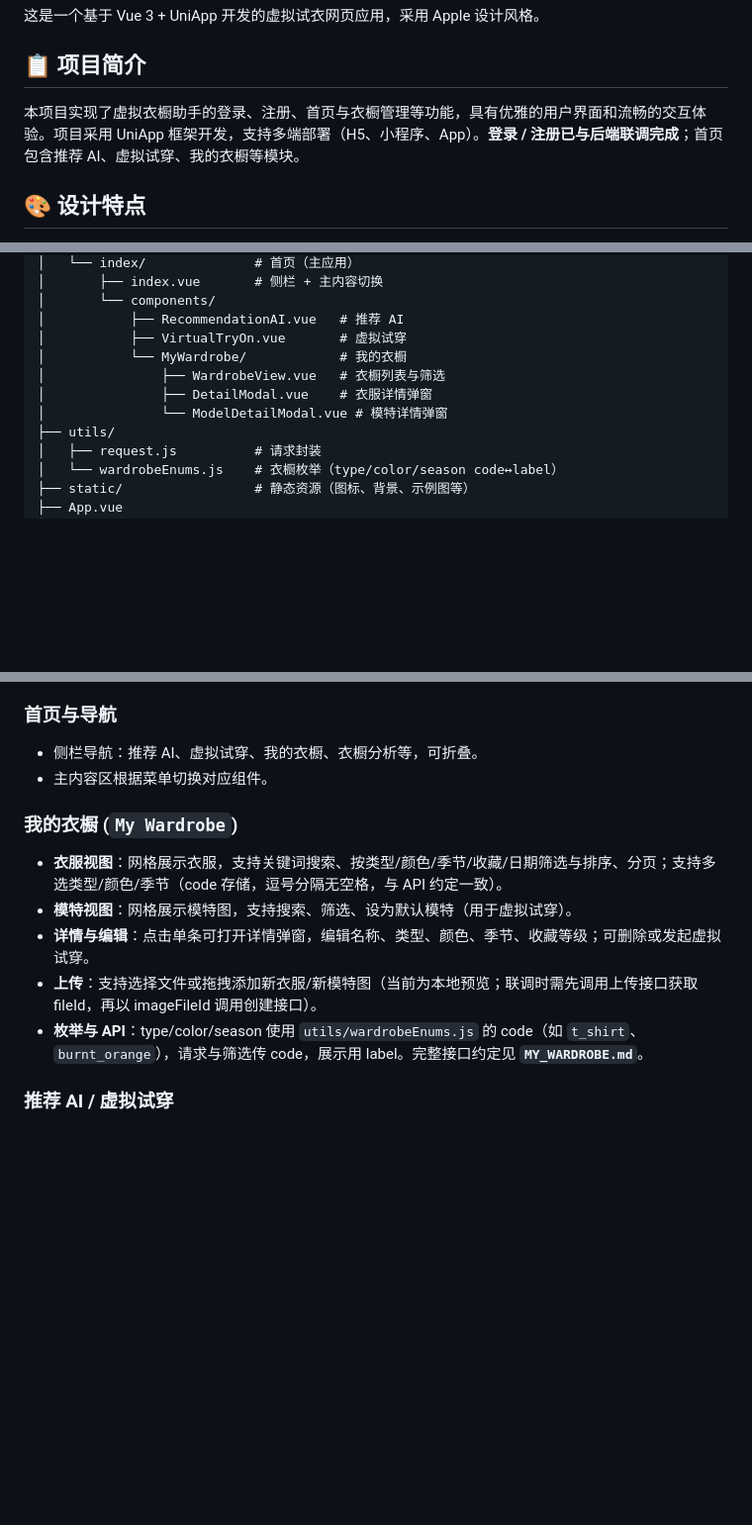
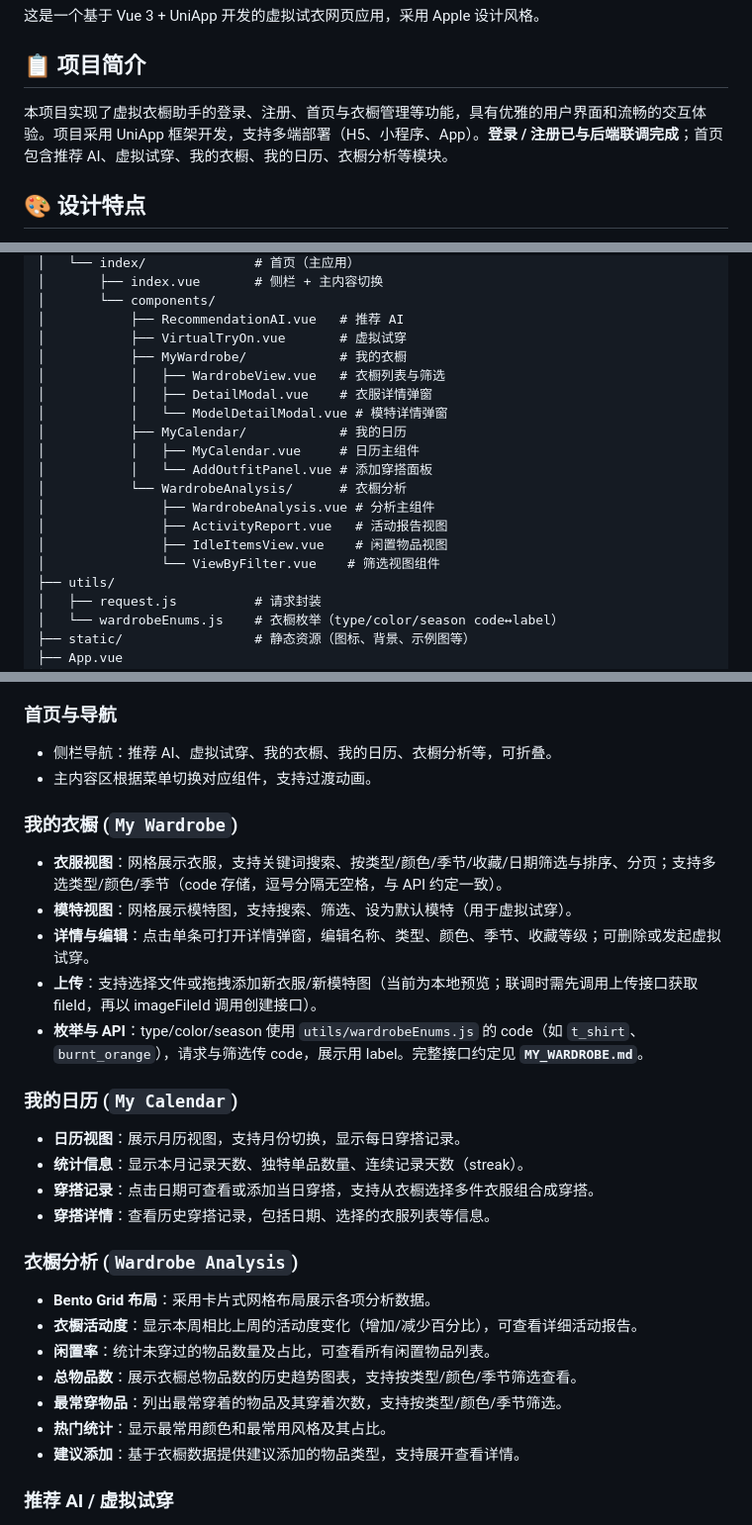
Before and after one commit to lwowlwowl/Personal-AI-Wardrobe-Assistant, a Markdown page: src/frontend/README.md, 3 parts joined by grey strips. Shown at 99% size. Rendered like a GitHub page; blank space fills up the shorter version.

Commit message:
Update frontend README with MyCalendar and WardrobeAnalysis component

```diff
--- a/src/frontend/README.md
+++ b/src/frontend/README.md
@@ -4,7 +4,7 @@
 
 ## 📋 项目简介
 
-本项目实现了虚拟衣橱助手的登录、注册、首页与衣橱管理等功能，具有优雅的用户界面和流畅的交互体验。项目采用 UniApp 框架开发，支持多端部署（H5、小程序、App）。**登录 / 注册已与后端联调完成**；首页包含推荐 AI、虚拟试穿、我的衣橱等模块。
+本项目实现了虚拟衣橱助手的登录、注册、首页与衣橱管理等功能，具有优雅的用户界面和流畅的交互体验。项目采用 UniApp 框架开发，支持多端部署（H5、小程序、App）。**登录 / 注册已与后端联调完成**；首页包含推荐 AI、虚拟试穿、我的衣橱、我的日历、衣橱分析等模块。
 
 ## 🎨 设计特点
 
@@ -28,10 +28,18 @@ frontend/
 │       └── components/
 │           ├── RecommendationAI.vue   # 推荐 AI
 │           ├── VirtualTryOn.vue       # 虚拟试穿
-│           └── MyWardrobe/            # 我的衣橱
-│               ├── WardrobeView.vue   # 衣橱列表与筛选
-│               ├── DetailModal.vue    # 衣服详情弹窗
-│               └── ModelDetailModal.vue # 模特详情弹窗
+│           ├── MyWardrobe/            # 我的衣橱
+│           │   ├── WardrobeView.vue   # 衣橱列表与筛选
+│           │   ├── DetailModal.vue    # 衣服详情弹窗
+│           │   └── ModelDetailModal.vue # 模特详情弹窗
+│           ├── MyCalendar/            # 我的日历
+│           │   ├── MyCalendar.vue     # 日历主组件
+│           │   └── AddOutfitPanel.vue # 添加穿搭面板
+│           └── WardrobeAnalysis/      # 衣橱分析
+│               ├── WardrobeAnalysis.vue # 分析主组件
+│               ├── ActivityReport.vue   # 活动报告视图
+│               ├── IdleItemsView.vue    # 闲置物品视图
+│               └── ViewByFilter.vue    # 筛选视图组件
 ├── utils/
 │   ├── request.js          # 请求封装
 │   └── wardrobeEnums.js    # 衣橱枚举（type/color/season code↔label）
@@ -55,8 +63,8 @@ frontend/
 
 ### 首页与导航
 
-- 侧栏导航：推荐 AI、虚拟试穿、我的衣橱、衣橱分析等，可折叠。
-- 主内容区根据菜单切换对应组件。
+- 侧栏导航：推荐 AI、虚拟试穿、我的衣橱、我的日历、衣橱分析等，可折叠。
+- 主内容区根据菜单切换对应组件，支持过渡动画。
 
 ### 我的衣橱 (`My Wardrobe`)
 
@@ -65,6 +73,23 @@ frontend/
 - **详情与编辑**：点击单条可打开详情弹窗，编辑名称、类型、颜色、季节、收藏等级；可删除或发起虚拟试穿。
 - **上传**：支持选择文件或拖拽添加新衣服/新模特图（当前为本地预览；联调时需先调用上传接口获取 fileId，再以 imageFileId 调用创建接口）。
 - **枚举与 API**：type/color/season 使用 `utils/wardrobeEnums.js` 的 code（如 `t_shirt`、`burnt_orange`），请求与筛选传 code，展示用 label。完整接口约定见 **`MY_WARDROBE.md`**。
+
+### 我的日历 (`My Calendar`)
+
+- **日历视图**：展示月历视图，支持月份切换，显示每日穿搭记录。
+- **统计信息**：显示本月记录天数、独特单品数量、连续记录天数（streak）。
+- **穿搭记录**：点击日期可查看或添加当日穿搭，支持从衣橱选择多件衣服组合成穿搭。
+- **穿搭详情**：查看历史穿搭记录，包括日期、选择的衣服列表等信息。
+
+### 衣橱分析 (`Wardrobe Analysis`)
+
+- **Bento Grid 布局**：采用卡片式网格布局展示各项分析数据。
+- **衣橱活动度**：显示本周相比上周的活动度变化（增加/减少百分比），可查看详细活动报告。
+- **闲置率**：统计未穿过的物品数量及占比，可查看所有闲置物品列表。
+- **总物品数**：展示衣橱总物品数的历史趋势图表，支持按类型/颜色/季节筛选查看。
+- **最常穿物品**：列出最常穿着的物品及其穿着次数，支持按类型/颜色/季节筛选。
+- **热门统计**：显示最常用颜色和最常用风格及其占比。
+- **建议添加**：基于衣橱数据提供建议添加的物品类型，支持展开查看详情。
 
 ### 推荐 AI / 虚拟试穿
 
```
